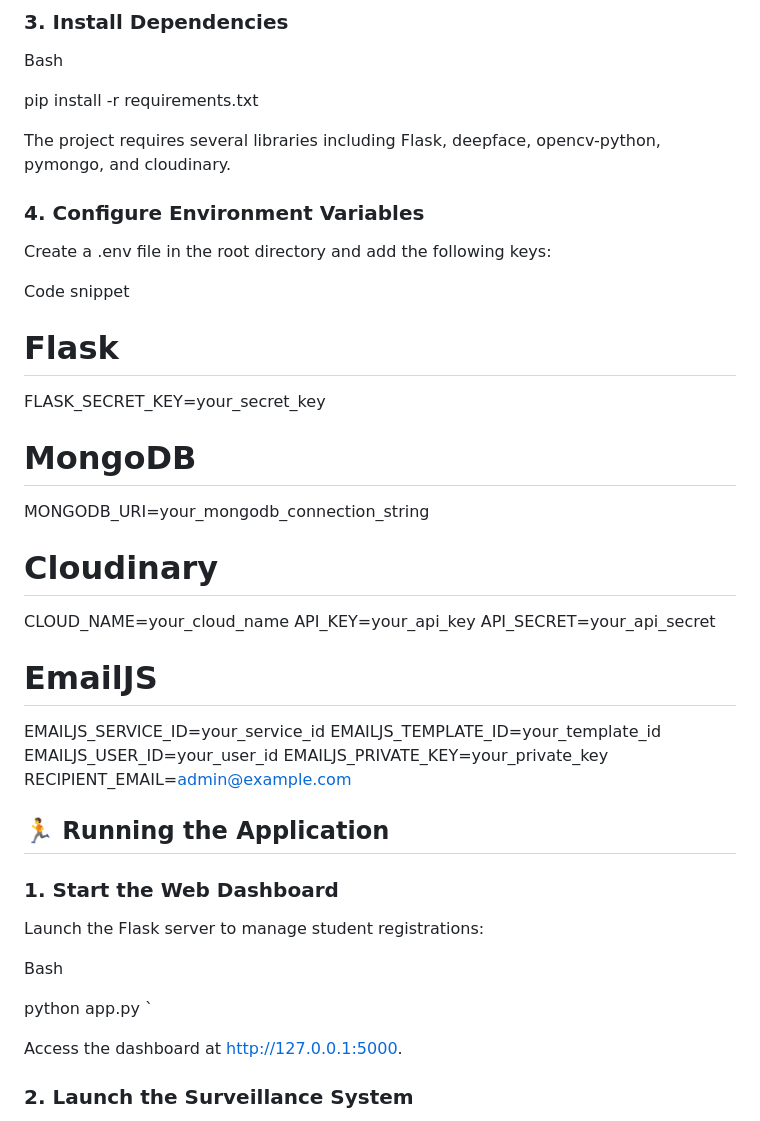
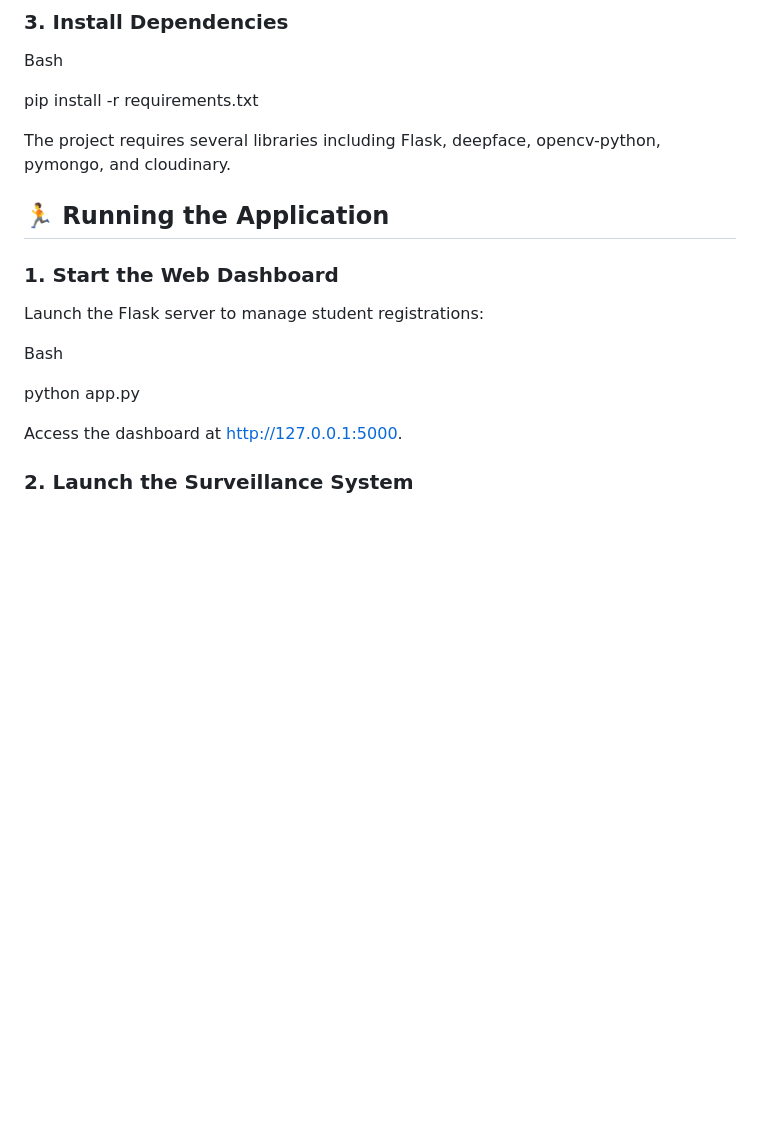
Before and after one commit to campuseyebatch14/CampusEye-with-Bot, a Markdown page: README.md, the part around the change. Drawn GitHub-style; blank space fills up the shorter version.

```diff
--- a/README.md
+++ b/README.md
@@ -76,29 +76,6 @@ pip install -r requirements.txt
 
 The project requires several libraries including Flask, deepface, opencv-python, pymongo, and cloudinary.
 
-### 4\. Configure Environment Variables
-
-Create a .env file in the root directory and add the following keys:
-
-Code snippet
-
-# Flask
-FLASK_SECRET_KEY=your_secret_key
-
-# MongoDB
-MONGODB_URI=your_mongodb_connection_string
-
-# Cloudinary
-CLOUD_NAME=your_cloud_name
-API_KEY=your_api_key
-API_SECRET=your_api_secret
-
-# EmailJS
-EMAILJS_SERVICE_ID=your_service_id
-EMAILJS_TEMPLATE_ID=your_template_id
-EMAILJS_USER_ID=your_user_id
-EMAILJS_PRIVATE_KEY=your_private_key
-RECIPIENT_EMAIL=admin@example.com
 
 🏃 Running the Application
 --------------------------
@@ -109,7 +86,7 @@ Launch the Flask server to manage student registrations:
 
 Bash
 
-python app.py  `
+python app.py
 
 Access the dashboard at http://127.0.0.1:5000.
 
```
